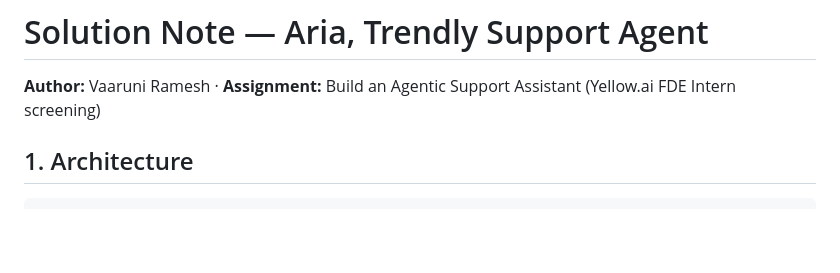
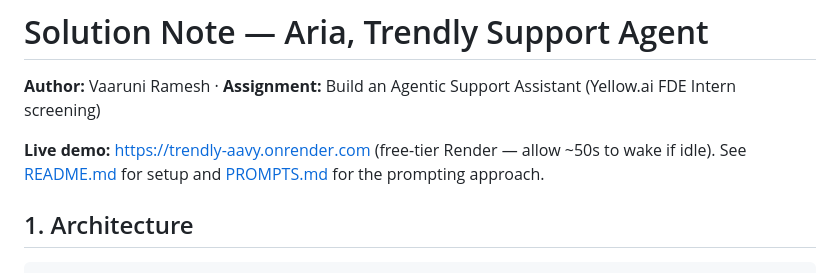
Before and after one commit to VaaruniAR/trendly-support-agent, a Markdown page: SOLUTION.md, the part around the change. GitHub-like rendering; blank space fills up the shorter version.

```diff
--- a/SOLUTION.md
+++ b/SOLUTION.md
@@ -1,6 +1,8 @@
 # Solution Note — Aria, Trendly Support Agent
 
 **Author:** Vaaruni Ramesh · **Assignment:** Build an Agentic Support Assistant (Yellow.ai FDE Intern screening)
+
+**Live demo:** [https://trendly-aavy.onrender.com](https://trendly-aavy.onrender.com) (free-tier Render — allow ~50s to wake if idle). See [README.md](README.md) for setup and [PROMPTS.md](PROMPTS.md) for the prompting approach.
 
 ## 1. Architecture
 
```
Also changed, not shown: PROMPTS.md (+1 -1 lines).
